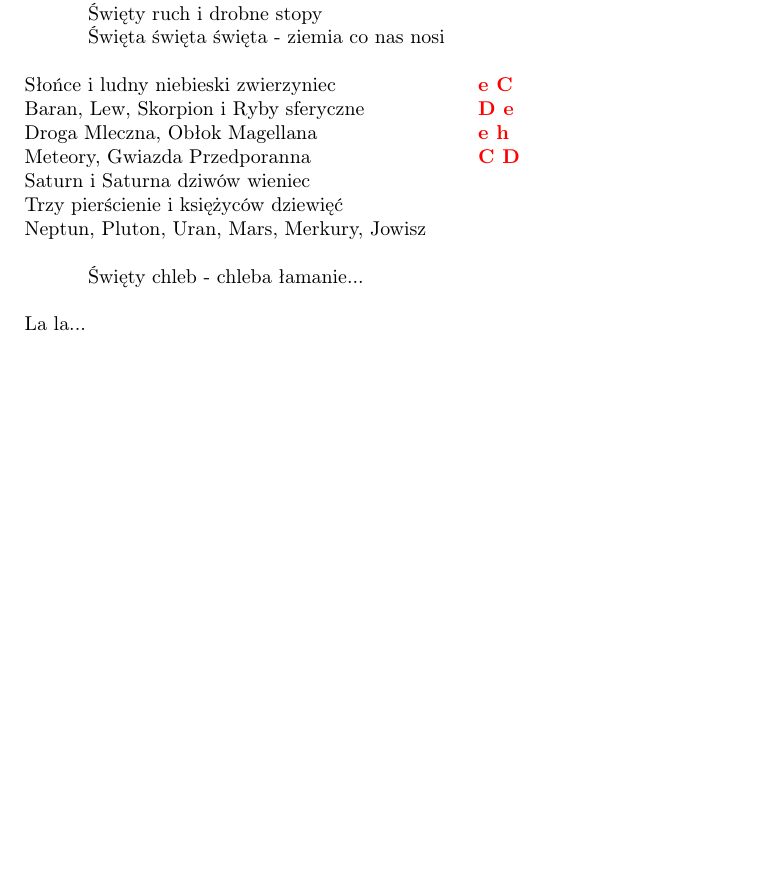
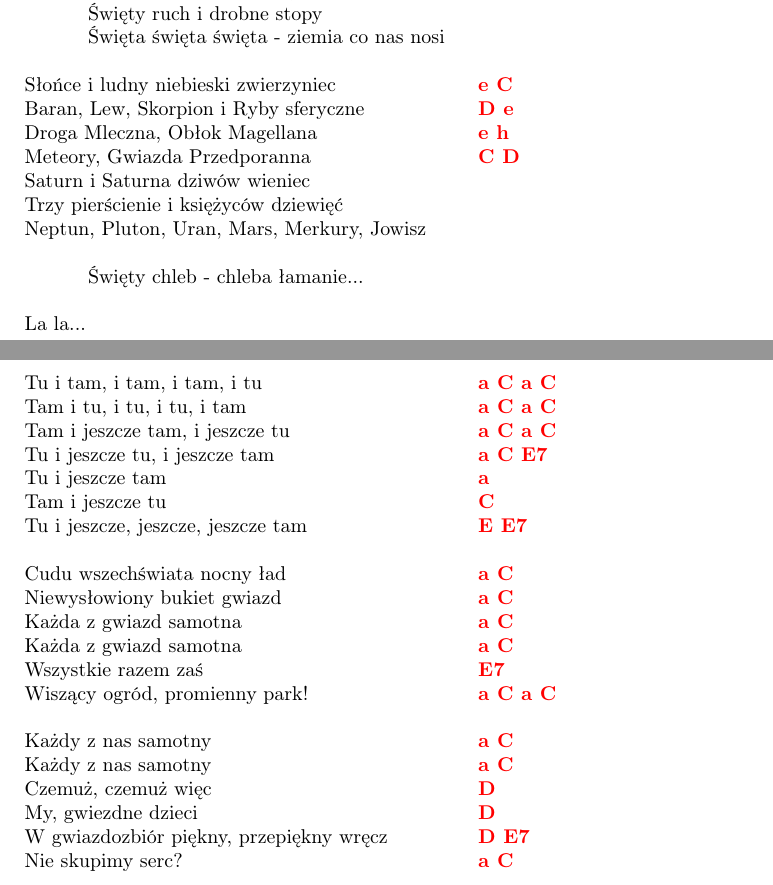
Before and after one commit to Corolan/songbook, a LaTeX document (songbook.tex, which reads src/songs/StareDobreMalzenstwo/Tak.tex): part of page 156 of 262 before the commit and two parts of pages 157 and 158 of 264 after it, the two joined at a grey line, cut so that both start at the same text, the shorter picture padded with empty space. Compiled offline with pdfLaTeX.

Commit message:
new songs

```diff
--- a/songbook.tex
+++ b/songbook.tex
@@ -213,6 +214,7 @@
 \subfile{./src/songs/StareDobreMalzenstwo/PrzydaSieTakaChwila.tex} \newpage
 \subfile{./src/songs/StareDobreMalzenstwo/Samotnosc.tex} \newpage
 \subfile{./src/songs/StareDobreMalzenstwo/sanctus.tex} \newpage
+\subfile{./src/songs/StareDobreMalzenstwo/Tak.tex} \newpage
 \subfile{./src/songs/StareDobreMalzenstwo/TangoTriste.tex} \newpage
 \subfile{./src/songs/StareDobreMalzenstwo/TuAsfaltSieKonczy.tex} \newpage
 \subfile{./src/songs/StareDobreMalzenstwo/WedrowkaZycieJestCzlowieka.tex} \newpage
--- /dev/null
+++ b/src/songs/StareDobreMalzenstwo/Tak.tex
@@ -0,0 +5,26 @@
+\phantomsection
+\addcontentsline{toc}{section}{Stare Dobre Małżeństwo - Tak}
+\rightline{(Stare Dobre Małżeństwo-"Dolina W Długich Cieniach")}
+\vspace{0.5cm}
+Tu i tam, i tam, i tam, i tu 			\tab    {\color{red}\textbf{a C a C} } \newline
+Tam i tu, i tu, i tu, i tam 			\tab    {\color{red}\textbf{a C a C} } \newline
+Tam i jeszcze tam, i jeszcze tu 		\tab    {\color{red}\textbf{a C a C} } \newline
+Tu i jeszcze tu, i jeszcze tam 			\tab    {\color{red}\textbf{a C E7} } \newline
+Tu i jeszcze tam 						\tab    {\color{red}\textbf{a } } \newline
+Tam i jeszcze tu 						\tab    {\color{red}\textbf{C} } \newline
+Tu i jeszcze, jeszcze, jeszcze tam		\tab    {\color{red}\textbf{E E7} } \newline
+
+Cudu wszechświata nocny ład 			\tab    {\color{red}\textbf{a C} } \newline
+Niewysłowiony bukiet gwiazd 			\tab    {\color{red}\textbf{a C} } \newline
+Każda z gwiazd samotna 			        \tab    {\color{red}\textbf{a C} } \newline
+Każda z gwiazd samotna 					\tab    {\color{red}\textbf{a C} } \newline
+Wszystkie razem zaś				        \tab    {\color{red}\textbf{E7} } \newline
+Wiszący ogród, promienny park! 			\tab    {\color{red}\textbf{a C a C} } \newline
+
+Każdy z nas samotny \tab    {\color{red}\textbf{a C} } \newline
+Każdy z nas samotny \tab    {\color{red}\textbf{a C} } \newline
+Czemuż, czemuż więc \tab    {\color{red}\textbf{D} } \newline
+My, gwiezdne dzieci  \tab    {\color{red}\textbf{D} } \newline
+W gwiazdozbiór piękny, przepiękny wręcz \tab    {\color{red}\textbf{D E7} } \newline
+Nie skupimy serc? \tab    {\color{red}\textbf{a C} } \newline
+\end{document}
```
Also changed, not shown: src/songs/PiotrRogucki/AMy.tex (added, +24 -0 lines), songbook.tex (11 more changed lines), src/songs/StareDobreMalzenstwo/Tak.tex (4 more changed lines).
